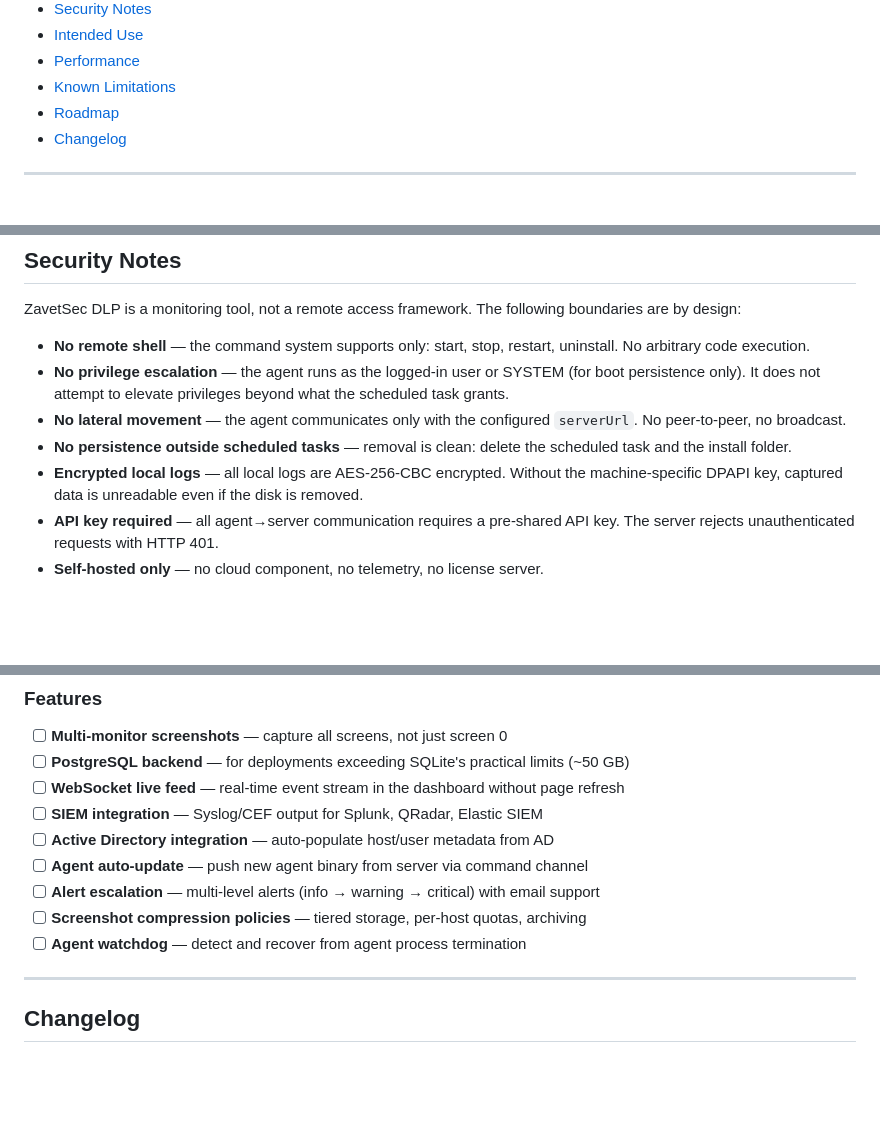
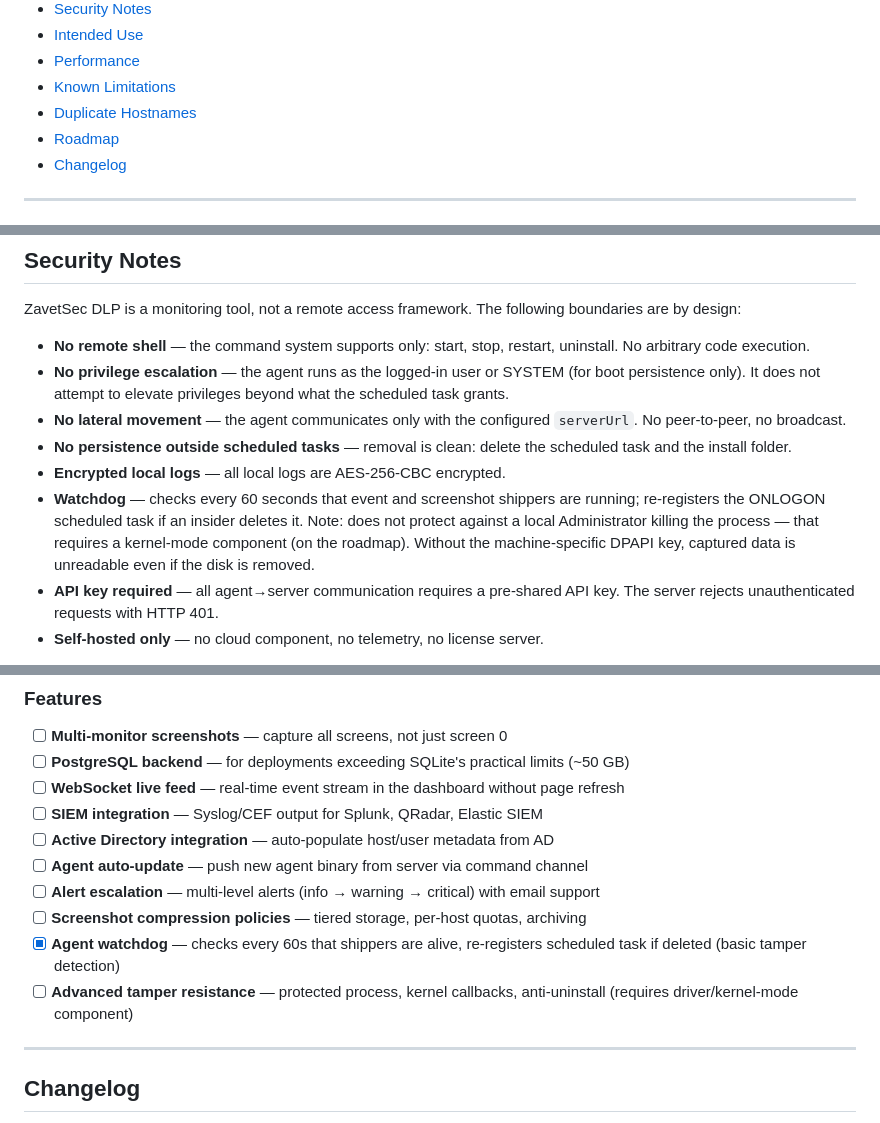
Before and after one commit to zavetsec/zavetsec-dlp, a Markdown page: README.md, 3 parts joined by grey strips. Drawn GitHub-style; blank space fills up the shorter version.

```diff
--- a/README.md
+++ b/README.md
@@ -56,6 +56,7 @@
 - [Intended Use](#intended-use)
 - [Performance](#performance)
 - [Known Limitations](#known-limitations)
+- [Duplicate Hostnames](#duplicate-hostnames)
 - [Roadmap](#roadmap)
 - [Changelog](#changelog)
 
@@ -1235,7 +1245,8 @@ ZavetSec DLP is a monitoring tool, not a remote access framework. The following
 - **No privilege escalation** — the agent runs as the logged-in user or SYSTEM (for boot persistence only). It does not attempt to elevate privileges beyond what the scheduled task grants.
 - **No lateral movement** — the agent communicates only with the configured `serverUrl`. No peer-to-peer, no broadcast.
 - **No persistence outside scheduled tasks** — removal is clean: delete the scheduled task and the install folder.
-- **Encrypted local logs** — all local logs are AES-256-CBC encrypted. Without the machine-specific DPAPI key, captured data is unreadable even if the disk is removed.
+- **Encrypted local logs** — all local logs are AES-256-CBC encrypted.
+- **Watchdog** — checks every 60 seconds that event and screenshot shippers are running; re-registers the ONLOGON scheduled task if an insider deletes it. Note: does not protect against a local Administrator killing the process — that requires a kernel-mode component (on the roadmap). Without the machine-specific DPAPI key, captured data is unreadable even if the disk is removed.
 - **API key required** — all agent→server communication requires a pre-shared API key. The server rejects unauthenticated requests with HTTP 401.
 - **Self-hosted only** — no cloud component, no telemetry, no license server.
 
@@ -1349,7 +1377,8 @@ Community contributions and pull requests are welcome.
 - [ ] **Agent auto-update** — push new agent binary from server via command channel
 - [ ] **Alert escalation** — multi-level alerts (info → warning → critical) with email support
 - [ ] **Screenshot compression policies** — tiered storage, per-host quotas, archiving
-- [ ] **Agent watchdog** — detect and recover from agent process termination
+- [x] **Agent watchdog** — checks every 60s that shippers are alive, re-registers scheduled task if deleted (basic tamper detection)
+- [ ] **Advanced tamper resistance** — protected process, kernel callbacks, anti-uninstall (requires driver/kernel-mode component)
 
 ---
 
```
Also changed, not shown: other parts of README.md (+34 -8 lines).
